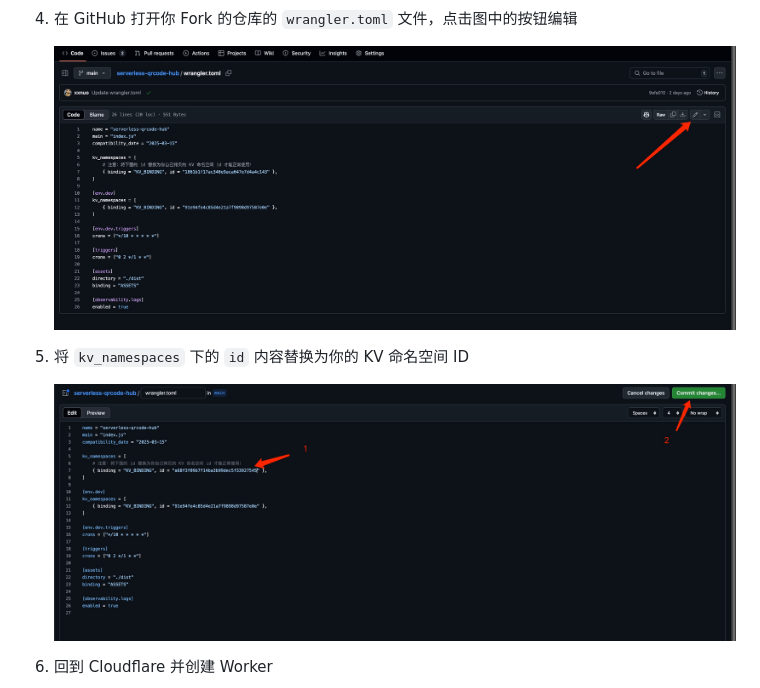
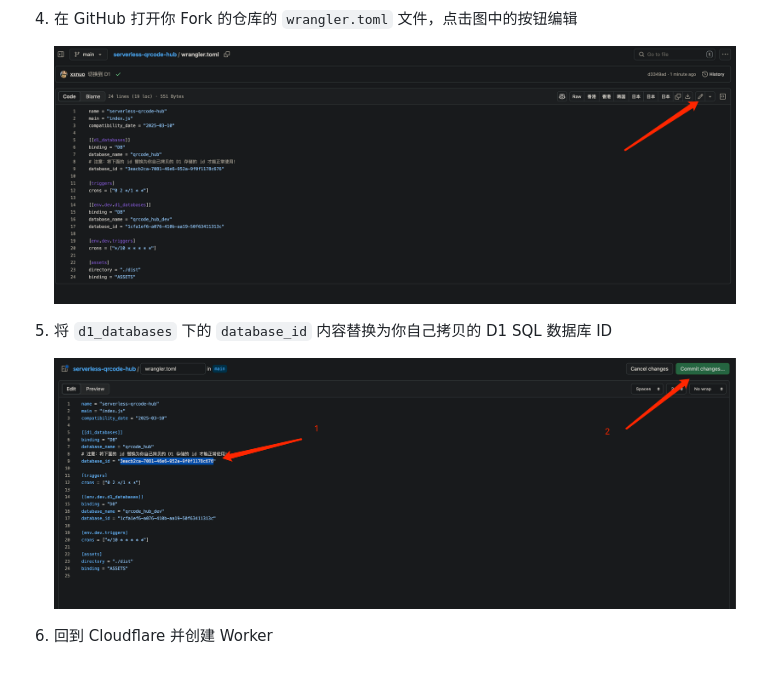
Before and after one commit to zzkkx1/serverless-qrcode-hub, a Markdown page: README.md, the part around the change. GitHub-like rendering; pictures changed too: images/4_1.png (added), images/5_1.png (added).

Commit message:
更新说明

```diff
--- a/README.md
+++ b/README.md
@@ -64,11 +64,11 @@
 
 4. 在 GitHub 打开你 Fork 的仓库的 `wrangler.toml` 文件，点击图中的按钮编辑
 
-   ![](./images/4.jpg)
+   ![](./images/4_1.png)
 
-5. 将 `kv_namespaces` 下的 `id` 内容替换为你的 KV 命名空间 ID
+5. 将 `d1_databases` 下的 `database_id` 内容替换为你自己拷贝的 D1 SQL 数据库 ID
 
-   ![](./images/5.jpg)
+   ![](./images/5_1.png)
 
 6. 回到 Cloudflare 并创建 Worker
 
```
